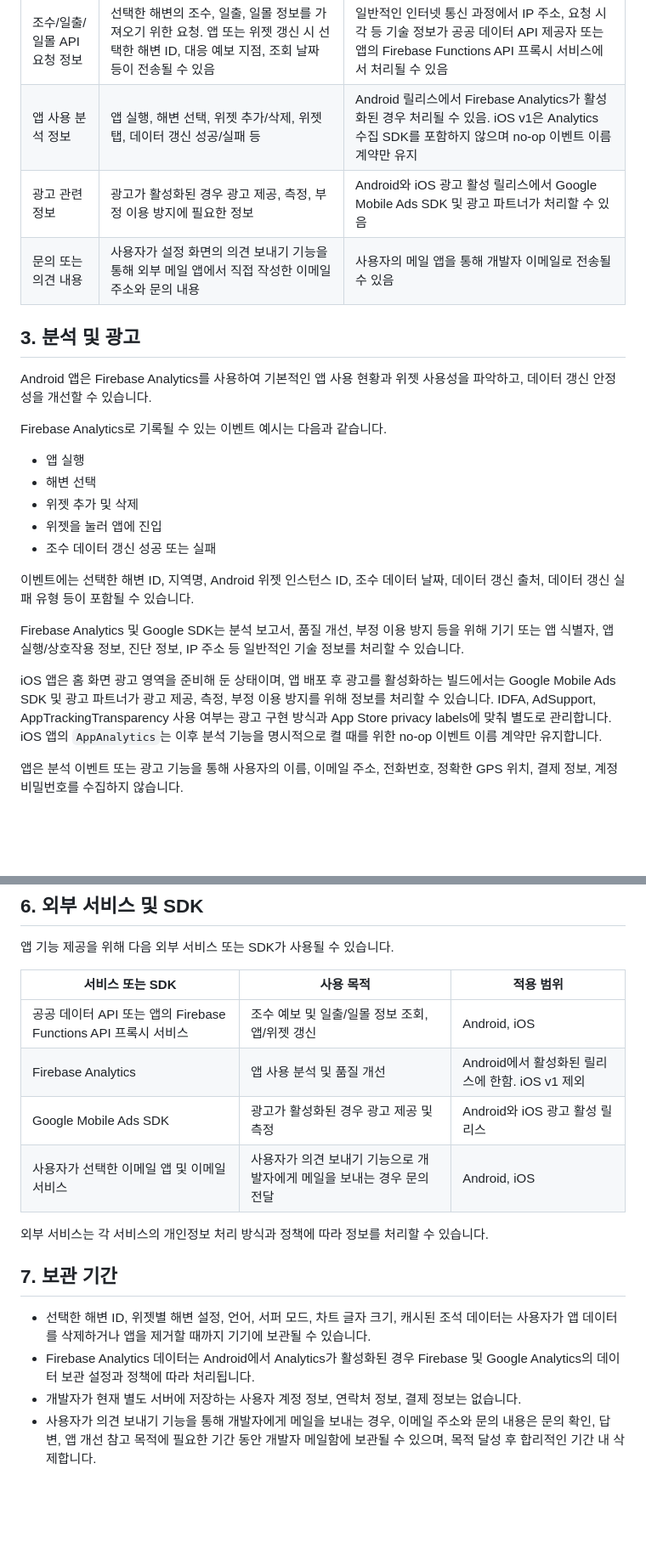
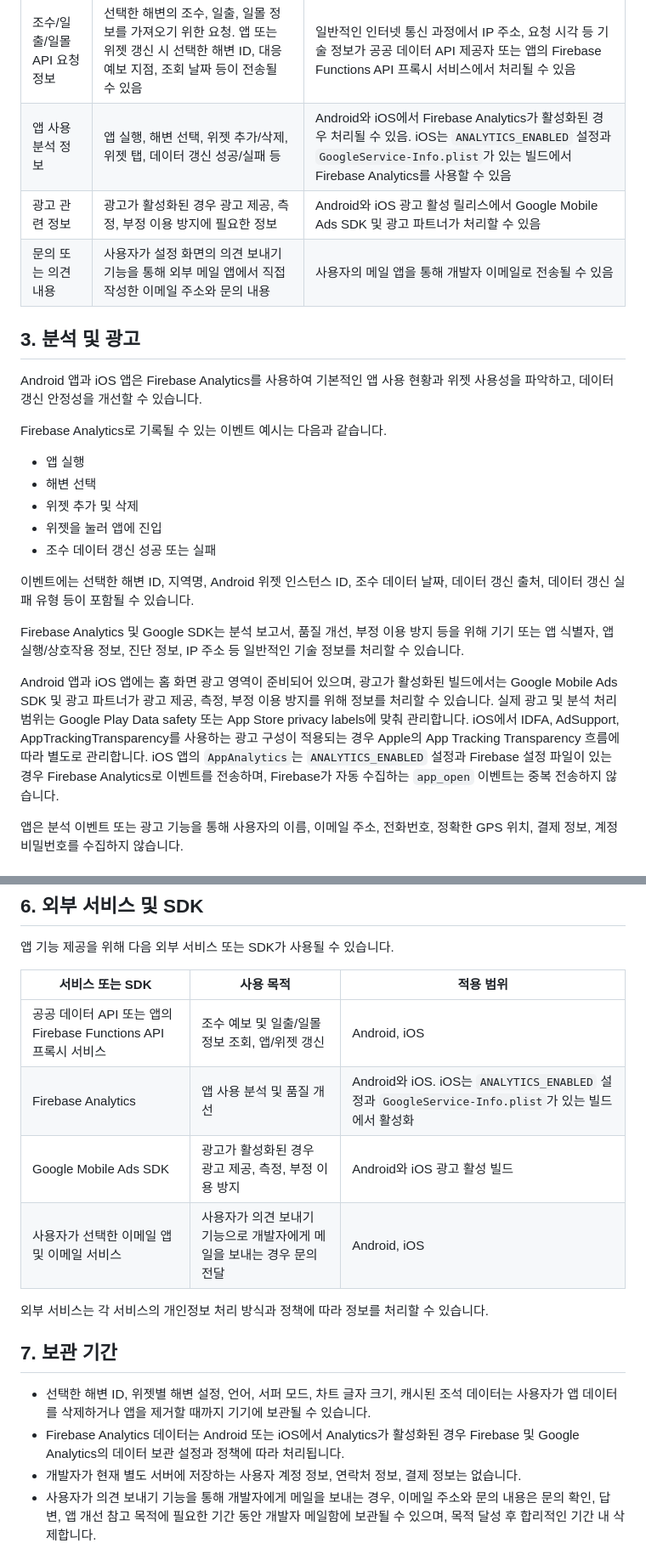
Before and after one commit to surftheoryofficial-announcement/today-tide-policy, a Markdown page: privacy-policy.md, 2 parts joined by grey strips. Shown at 85% size. Drawn GitHub-style; blank space fills up the shorter version.

Commit message:
docs: update public privacy policy

```diff
--- a/privacy-policy.md
+++ b/privacy-policy.md
@@ -35,14 +35,14 @@ WidgetKit 홈 화면 위젯을 제공합니다.
 | 언어, 서퍼 모드, 차트 글자 크기 | 앱과 위젯 표시 방식을 유지하기 위한 설정 | 사용자의 기기 내부 저장소에 저장. iOS는 App Group UserDefaults를 사용해 앱과 위젯이 공유할 수 있음 |
 | 캐시된 조석 데이터 | 앱과 위젯 그래프 표시, 오프라인/일시 실패 상태 대응, stale chart 방지 | 사용자의 기기 내부 저장소에 저장. iOS는 App Group 저장소를 통해 앱과 위젯이 공유할 수 있음 |
 | 조수/일출/일몰 API 요청 정보 | 선택한 해변의 조수, 일출, 일몰 정보를 가져오기 위한 요청. 앱 또는 위젯 갱신 시 선택한 해변 ID, 대응 예보 지점, 조회 날짜 등이 전송될 수 있음 | 일반적인 인터넷 통신 과정에서 IP 주소, 요청 시각 등 기술 정보가 공공 데이터 API 제공자 또는 앱의 Firebase Functions API 프록시 서비스에서 처리될 수 있음 |
-| 앱 사용 분석 정보 | 앱 실행, 해변 선택, 위젯 추가/삭제, 위젯 탭, 데이터 갱신 성공/실패 등 | Android 릴리스에서 Firebase Analytics가 활성화된 경우 처리될 수 있음. iOS v1은 Analytics 수집 SDK를 포함하지 않으며 no-op 이벤트 이름 계약만 유지 |
+| 앱 사용 분석 정보 | 앱 실행, 해변 선택, 위젯 추가/삭제, 위젯 탭, 데이터 갱신 성공/실패 등 | Android와 iOS에서 Firebase Analytics가 활성화된 경우 처리될 수 있음. iOS는 `ANALYTICS_ENABLED` 설정과 `GoogleService-Info.plist`가 있는 빌드에서 Firebase Analytics를 사용할 수 있음 |
 | 광고 관련 정보 | 광고가 활성화된 경우 광고 제공, 측정, 부정 이용 방지에 필요한 정보 | Android와 iOS 광고 활성 릴리스에서 Google Mobile Ads SDK 및 광고 파트너가 처리할 수 있음 |
 | 문의 또는 의견 내용 | 사용자가 설정 화면의 의견 보내기 기능을 통해 외부 메일 앱에서 직접 작성한 이메일 주소와 문의 내용 | 사용자의 메일 앱을 통해 개발자 이메일로 전송될 수 있음 |
 
 ## 3. 분석 및 광고
 
-Android 앱은 Firebase Analytics를 사용하여 기본적인 앱 사용 현황과 위젯
-사용성을 파악하고, 데이터 갱신 안정성을 개선할 수 있습니다.
+Android 앱과 iOS 앱은 Firebase Analytics를 사용하여 기본적인 앱 사용 현황과
+위젯 사용성을 파악하고, 데이터 갱신 안정성을 개선할 수 있습니다.
 
 Firebase Analytics로 기록될 수 있는 이벤트 예시는 다음과 같습니다.
 
@@ -59,12 +59,15 @@ Firebase Analytics 및 Google SDK는 분석 보고서, 품질 개선, 부정 이
 위해 기기 또는 앱 식별자, 앱 실행/상호작용 정보, 진단 정보, IP 주소 등 일반적인
 기술 정보를 처리할 수 있습니다.
 
-iOS 앱은 홈 화면 광고 영역을 준비해 둔 상태이며, 앱 배포 후 광고를 활성화하는
+Android 앱과 iOS 앱에는 홈 화면 광고 영역이 준비되어 있으며, 광고가 활성화된
 빌드에서는 Google Mobile Ads SDK 및 광고 파트너가 광고 제공, 측정, 부정 이용
-방지를 위해 정보를 처리할 수 있습니다. IDFA, AdSupport,
-AppTrackingTransparency 사용 여부는 광고 구현 방식과 App Store privacy labels에
-맞춰 별도로 관리합니다. iOS 앱의 `AppAnalytics`는 이후 분석 기능을 명시적으로
-켤 때를 위한 no-op 이벤트 이름 계약만 유지합니다.
+방지를 위해 정보를 처리할 수 있습니다. 실제 광고 및 분석 처리 범위는 Google Play
+Data safety 또는 App Store privacy labels에 맞춰 관리합니다. iOS에서 IDFA,
+AdSupport, AppTrackingTransparency를 사용하는 광고 구성이 적용되는 경우 Apple의
+App Tracking Transparency 흐름에 따라 별도로 관리합니다. iOS 앱의
+`AppAnalytics`는 `ANALYTICS_ENABLED` 설정과 Firebase 설정 파일이 있는 경우
+Firebase Analytics로 이벤트를 전송하며, Firebase가 자동 수집하는 `app_open`
+이벤트는 중복 전송하지 않습니다.
 
 앱은 분석 이벤트 또는 광고 기능을 통해 사용자의 이름, 이메일 주소, 전화번호,
 정확한 GPS 위치, 결제 정보, 계정 비밀번호를 수집하지 않습니다.
@@ -109,8 +112,8 @@ iOS WidgetKit 위젯의 갱신 시점은 iOS 시스템 정책에 따라 결정
 | 서비스 또는 SDK | 사용 목적 | 적용 범위 |
 |---|---|---|
 | 공공 데이터 API 또는 앱의 Firebase Functions API 프록시 서비스 | 조수 예보 및 일출/일몰 정보 조회, 앱/위젯 갱신 | Android, iOS |
-| Firebase Analytics | 앱 사용 분석 및 품질 개선 | Android에서 활성화된 릴리스에 한함. iOS v1 제외 |
-| Google Mobile Ads SDK | 광고가 활성화된 경우 광고 제공 및 측정 | Android와 iOS 광고 활성 릴리스 |
+| Firebase Analytics | 앱 사용 분석 및 품질 개선 | Android와 iOS. iOS는 `ANALYTICS_ENABLED` 설정과 `GoogleService-Info.plist`가 있는 빌드에서 활성화 |
+| Google Mobile Ads SDK | 광고가 활성화된 경우 광고 제공, 측정, 부정 이용 방지 | Android와 iOS 광고 활성 빌드 |
 | 사용자가 선택한 이메일 앱 및 이메일 서비스 | 사용자가 의견 보내기 기능으로 개발자에게 메일을 보내는 경우 문의 전달 | Android, iOS |
 
 외부 서비스는 각 서비스의 개인정보 처리 방식과 정책에 따라 정보를 처리할 수
@@ -121,8 +124,8 @@ iOS WidgetKit 위젯의 갱신 시점은 iOS 시스템 정책에 따라 결정
 - 선택한 해변 ID, 위젯별 해변 설정, 언어, 서퍼 모드, 차트 글자 크기, 캐시된
   조석 데이터는 사용자가 앱 데이터를 삭제하거나 앱을 제거할 때까지 기기에
   보관될 수 있습니다.
-- Firebase Analytics 데이터는 Android에서 Analytics가 활성화된 경우 Firebase 및
-  Google Analytics의 데이터 보관 설정과 정책에 따라 처리됩니다.
+- Firebase Analytics 데이터는 Android 또는 iOS에서 Analytics가 활성화된 경우
+  Firebase 및 Google Analytics의 데이터 보관 설정과 정책에 따라 처리됩니다.
 - 개발자가 현재 별도 서버에 저장하는 사용자 계정 정보, 연락처 정보, 결제 정보는
   없습니다.
 - 사용자가 의견 보내기 기능을 통해 개발자에게 메일을 보내는 경우, 이메일 주소와
```
Also changed, not shown: other parts of privacy-policy.md (+1 -1 lines).
